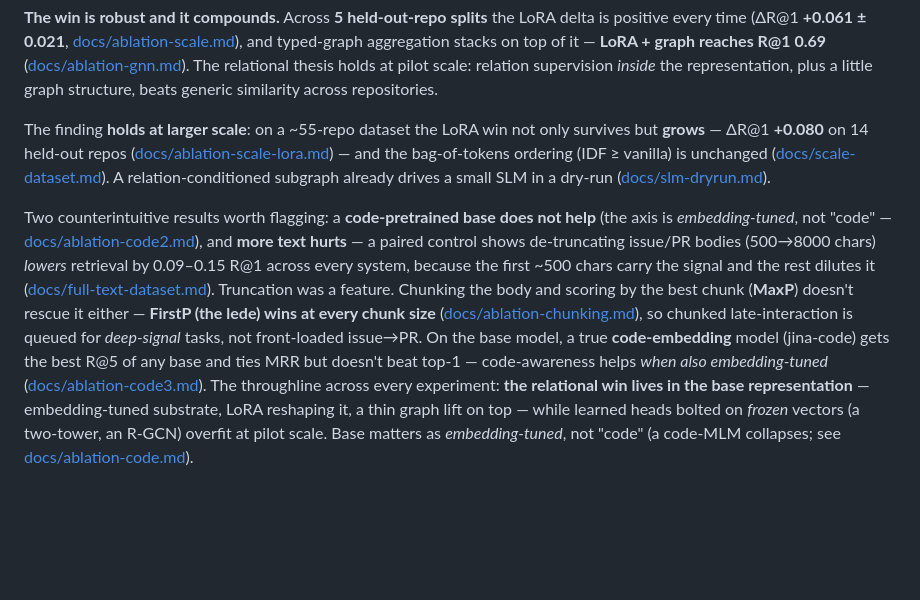
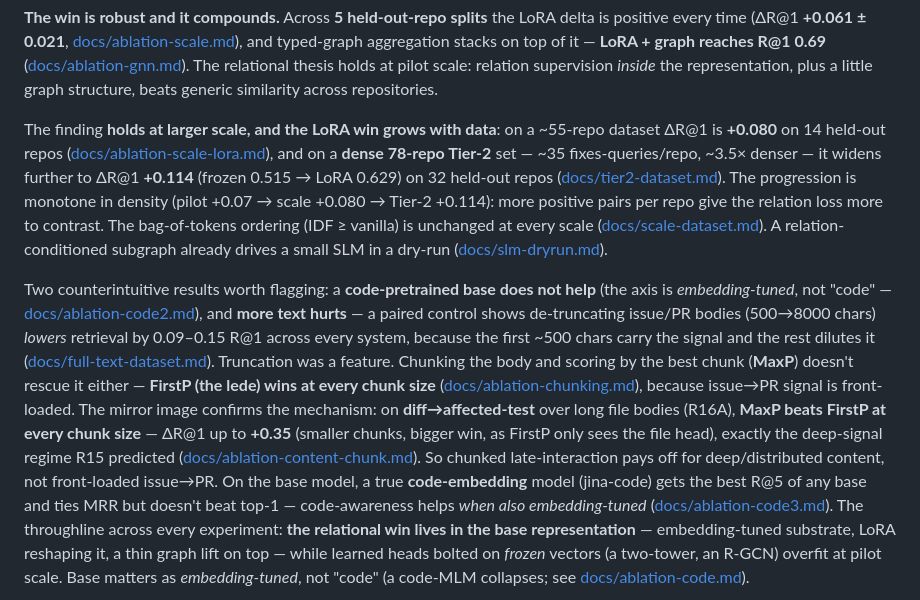
Before and after one commit to crbazevedo/relational-sdlc-ai-lab, a Markdown page: README.md, the part around the change. Rendered like a GitHub page; blank space fills up the shorter version.

Commit message:
docs(R16 integration): README + roadmap ledger — R16A deep-content chunking + R16B/C dense Tier-2
- README: LoRA win grows monotone in density (pilot +0.07 → scale +0.080 →
  Tier-2 +0.114); R16A diff→affected-test confirms MaxP>FirstP for deep signal.
- Roadmap ledger: add the R16A deep-content-chunking row alongside R16B/R16C.

Co-Authored-By: Claude Opus 4.8 <noreply@anthropic.com>

```diff
--- a/README.md
+++ b/README.md
@@ -149,10 +149,15 @@ and typed-graph aggregation stacks on top of it — **LoRA + graph reaches R@1 0
 scale: relation supervision *inside* the representation, plus a little graph
 structure, beats generic similarity across repositories.
 
-The finding **holds at larger scale**: on a ~55-repo dataset the LoRA win not only
-survives but **grows** — ΔR@1 **+0.080** on 14 held-out repos
-([docs/ablation-scale-lora.md](docs/ablation-scale-lora.md)) — and the bag-of-tokens
-ordering (IDF ≥ vanilla) is unchanged ([docs/scale-dataset.md](docs/scale-dataset.md)).
+The finding **holds at larger scale, and the LoRA win grows with data**: on a
+~55-repo dataset ΔR@1 is **+0.080** on 14 held-out repos
+([docs/ablation-scale-lora.md](docs/ablation-scale-lora.md)), and on a **dense
+78-repo Tier-2** set — ~35 fixes-queries/repo, ~3.5× denser — it widens further to
+ΔR@1 **+0.114** (frozen 0.515 → LoRA 0.629) on 32 held-out repos
+([docs/tier2-dataset.md](docs/tier2-dataset.md)). The progression is monotone in
+density (pilot +0.07 → scale +0.080 → Tier-2 +0.114): more positive pairs per repo
+give the relation loss more to contrast. The bag-of-tokens ordering (IDF ≥ vanilla)
+is unchanged at every scale ([docs/scale-dataset.md](docs/scale-dataset.md)).
 A relation-conditioned subgraph already drives a small SLM in a dry-run
 ([docs/slm-dryrun.md](docs/slm-dryrun.md)).
 
@@ -164,8 +169,12 @@ first ~500 chars carry the signal and the rest dilutes it
 ([docs/full-text-dataset.md](docs/full-text-dataset.md)). Truncation was a feature.
 Chunking the body and scoring by the best chunk (**MaxP**) doesn't rescue it either —
 **FirstP (the lede) wins at every chunk size** ([docs/ablation-chunking.md](docs/ablation-chunking.md)),
-so chunked late-interaction is queued for *deep-signal* tasks, not front-loaded
-issue→PR. On the base model, a true **code-embedding** model (jina-code) gets the best
+because issue→PR signal is front-loaded. The mirror image confirms the mechanism:
+on **diff→affected-test** over long file bodies (R16A), **MaxP beats FirstP at every
+chunk size** — ΔR@1 up to **+0.35** (smaller chunks, bigger win, as FirstP only sees
+the file head), exactly the deep-signal regime R15 predicted
+([docs/ablation-content-chunk.md](docs/ablation-content-chunk.md)). So chunked
+late-interaction pays off for deep/distributed content, not front-loaded issue→PR. On the base model, a true **code-embedding** model (jina-code) gets the best
 R@5 of any base and ties MRR but doesn't beat top-1 — code-awareness helps *when also
 embedding-tuned* ([docs/ablation-code3.md](docs/ablation-code3.md)).
 The throughline across every experiment: **the relational win lives in the base
```
Also changed, not shown: docs/research-roadmap.md (+1 -0 lines).
